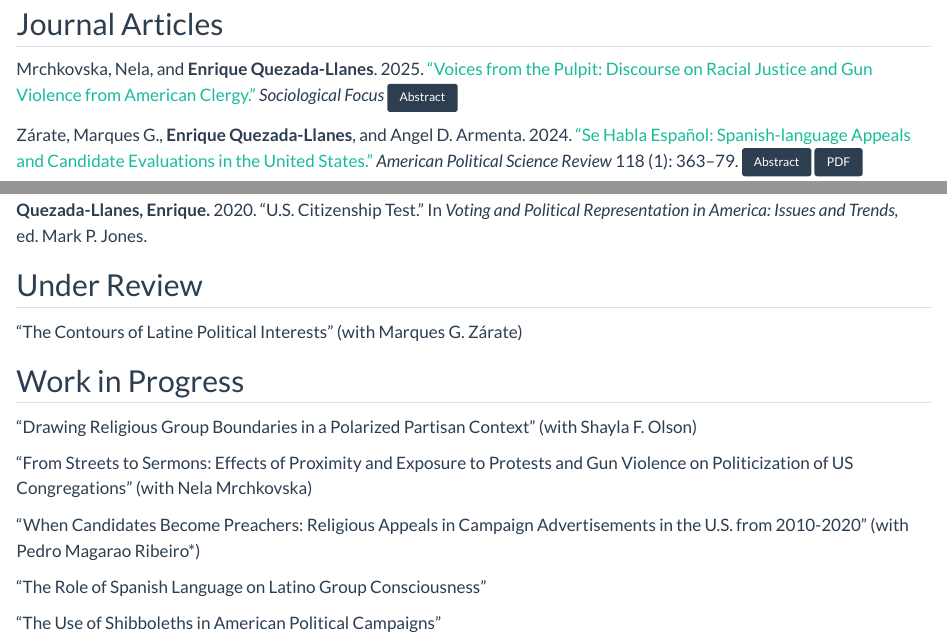
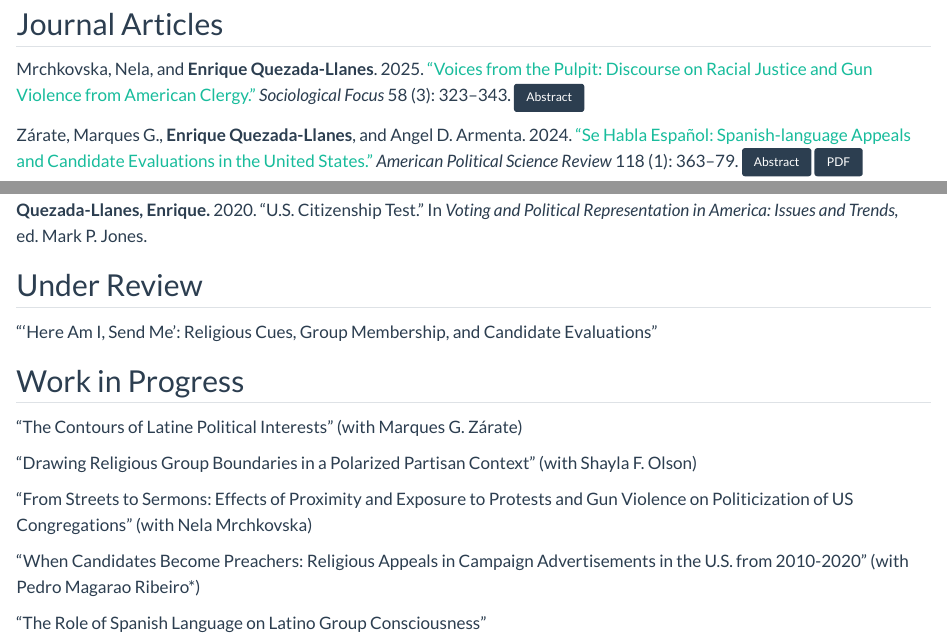
Before and after one commit to equezadallanes/equezadallanes.github.io, a Quarto document (research.qmd): the page in a window 1100 px wide, from 80 px down, and a second part further down, joined at a grey line. Rendered offline with R 4.5, knitr and Pandoc in place of Quarto, with nearby package versions.

Commit message:
research update

````diff
--- a/research.qmd
+++ b/research.qmd
@@ -5,7 +5,8 @@ title: "Research"
 ## Journal Articles
 
 
-Mrchkovska, Nela, and **Enrique Quezada-Llanes**. 2025. ["Voices from the Pulpit: Discourse on Racial Justice and Gun Violence from American Clergy."](https://doi.org/10.1080/00380237.2025.2516814) *Sociological Focus* <button class="btn btn-primary  btn-sm" type="button" data-bs-toggle="collapse" data-bs-target="#collapseExample2" aria-expanded="false" aria-controls="collapseExample">Abstract</button>
+Mrchkovska, Nela, and **Enrique Quezada-Llanes**. 2025. ["Voices from the Pulpit: Discourse on Racial Justice and Gun Violence from American Clergy."](https://doi.org/10.1080/00380237.2025.2516814) *Sociological Focus* 58 (3): 323–343.
+<button class="btn btn-primary  btn-sm" type="button" data-bs-toggle="collapse" data-bs-target="#collapseExample2" aria-expanded="false" aria-controls="collapseExample">Abstract</button>
 
 ```{=html}
 <div class="collapse" id="collapseExample2">
@@ -45,10 +46,12 @@ Olson, Shayla and **Enrique Quezada-Llanes**. 2024. "How Sermons Became More Pol
 
 ## Under Review
 
-"The Contours of Latine Political Interests" (with Marques G. Zárate)
+"'Here Am I, Send Me': Religious Cues, Group Membership, and Candidate Evaluations"
 
 
 ## Work in Progress
+
+"The Contours of Latine Political Interests" (with Marques G. Zárate)
 
 "Drawing Religious Group Boundaries in a Polarized Partisan Context" (with Shayla F. Olson)
 
@@ -57,5 +60,3 @@ Olson, Shayla and **Enrique Quezada-Llanes**. 2024. "How Sermons Became More Pol
 "When Candidates Become Preachers: Religious Appeals in Campaign Advertisements in the U.S. from 2010-2020" (with Pedro Magarao Ribeiro*)
 
 "The Role of Spanish Language on Latino Group Consciousness"
-
-"The Use of Shibboleths in American Political Campaigns"
````
Also changed, not shown: docs/search.json, 16 other files.
